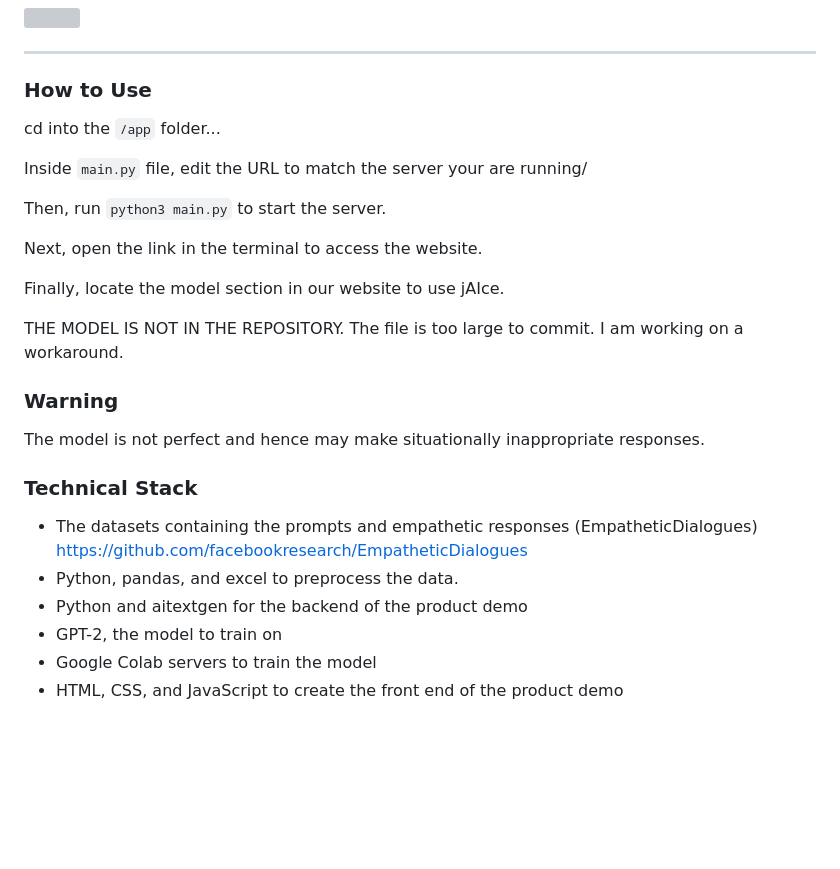
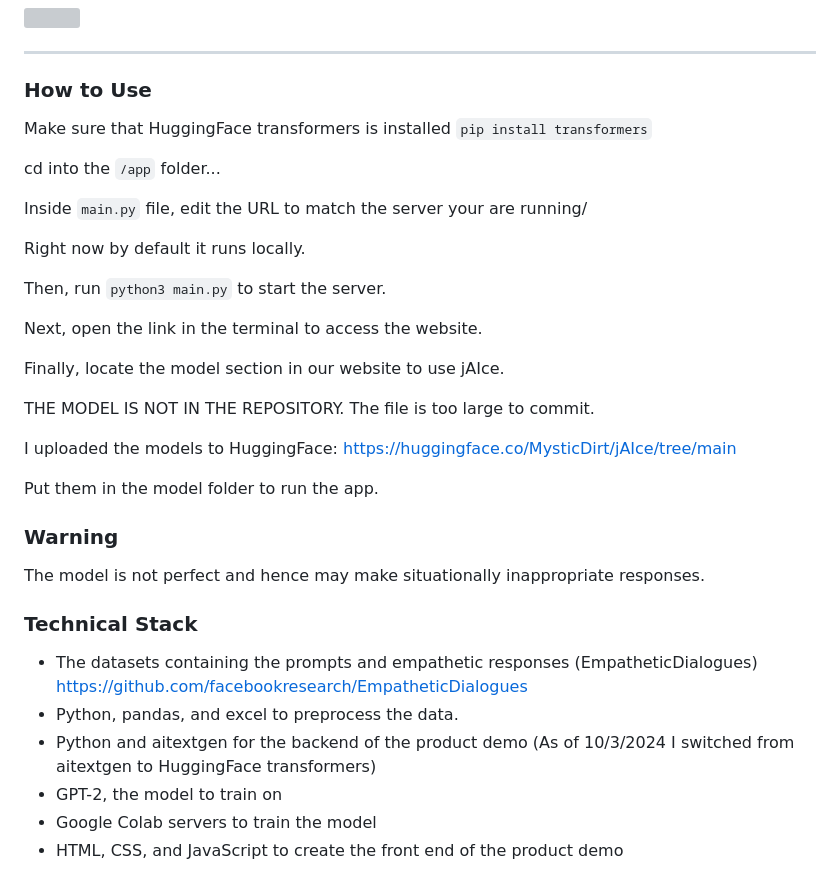
Before and after one commit to MysticDirt/jAIce, a Markdown page: README.md, the part around the change. Rendered like a GitHub page; blank space fills up the shorter version; grey boxes are pictures that could not be loaded.

```diff
--- a/README.md
+++ b/README.md
@@ -9,9 +9,13 @@
 
 ### How to Use
 
+Make sure that HuggingFace transformers is installed `pip install transformers`
+
 cd into the `/app` folder...
 
-Inside `main.py` file, edit the URL  to match the server your are running/
+Inside `main.py` file, edit the URL to match the server your are running/
+
+Right now by default it runs locally.
 
 Then, run `python3 main.py` to start the server.
 
@@ -19,7 +23,11 @@ Next, open the link in the terminal to access the website.
 
 Finally, locate the model section in our website to use jAIce.
 
-THE MODEL IS NOT IN THE REPOSITORY. The file is too large to commit. I am working on a workaround.
+THE MODEL IS NOT IN THE REPOSITORY. The file is too large to commit.
+
+I uploaded the models to HuggingFace: https://huggingface.co/MysticDirt/jAIce/tree/main
+
+Put them in the model folder to run the app.
 
 ### Warning
 
@@ -29,7 +37,7 @@ The model is not perfect and hence may make situationally inappropriate response
 
 - The datasets containing the prompts and empathetic responses (EmpatheticDialogues) https://github.com/facebookresearch/EmpatheticDialogues
 - Python, pandas, and excel to preprocess the data.
-- Python and aitextgen for the backend of the product demo
+- Python and aitextgen for the backend of the product demo (As of 10/3/2024 I switched from aitextgen to HuggingFace transformers)
 - GPT-2, the model to train on
 - Google Colab servers to train the model
 - HTML, CSS, and JavaScript to create the front end of the product demo
```
